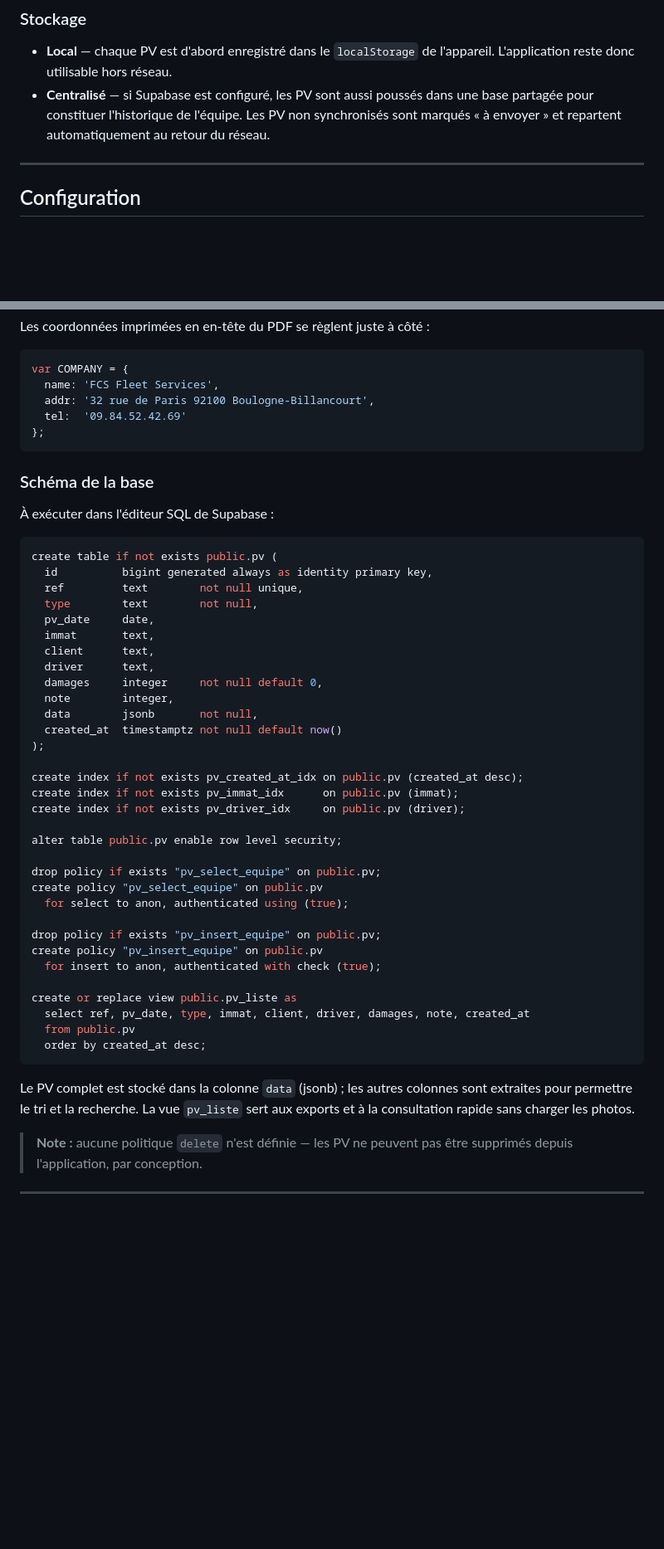
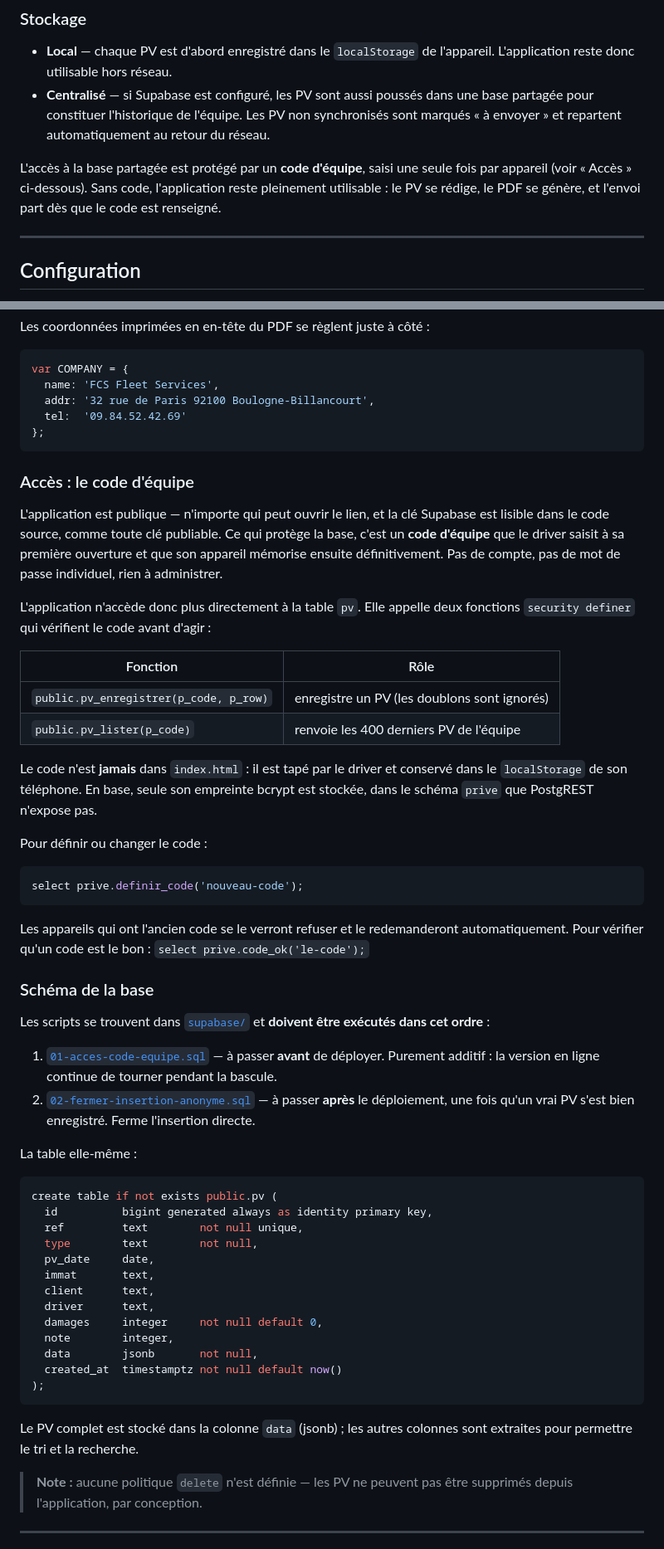
Before and after one commit to FCSFLEET/pv-check, a Markdown page: README.md, 2 parts joined by grey strips. Shown at 83% size. Drawn GitHub-style; blank space fills up the shorter version.

Commit message:
docs: documenter le code d'équipe et l'ordre des scripts SQL

````diff
--- a/README.md
+++ b/README.md
@@ -52,6 +52,10 @@ légers tout en gardant des traits nets. Les marqueurs de dommage sont tracés e
   constituer l'historique de l'équipe. Les PV non synchronisés sont marqués « à envoyer » et
   repartent automatiquement au retour du réseau.
 
+L'accès à la base partagée est protégé par un **code d'équipe**, saisi une seule fois par appareil
+(voir « Accès » ci-dessous). Sans code, l'application reste pleinement utilisable : le PV se rédige,
+le PDF se génère, et l'envoi part dès que le code est renseigné.
+
 ---
 
 ## Configuration
@@ -78,9 +82,44 @@ var COMPANY = {
 };
 ```
 
+### Accès : le code d'équipe
+
+L'application est publique — n'importe qui peut ouvrir le lien, et la clé Supabase est lisible dans
+le code source, comme toute clé publiable. Ce qui protège la base, c'est un **code d'équipe** que le
+driver saisit à sa première ouverture et que son appareil mémorise ensuite définitivement. Pas de
+compte, pas de mot de passe individuel, rien à administrer.
+
+L'application n'accède donc plus directement à la table `pv`. Elle appelle deux fonctions
+`security definer` qui vérifient le code avant d'agir :
+
+| Fonction | Rôle |
+|----------|------|
+| `public.pv_enregistrer(p_code, p_row)` | enregistre un PV (les doublons sont ignorés) |
+| `public.pv_lister(p_code)` | renvoie les 400 derniers PV de l'équipe |
+
+Le code n'est **jamais** dans `index.html` : il est tapé par le driver et conservé dans le
+`localStorage` de son téléphone. En base, seule son empreinte bcrypt est stockée, dans le schéma
+`prive` que PostgREST n'expose pas.
+
+Pour définir ou changer le code :
+
+```sql
+select prive.definir_code('nouveau-code');
+```
+
+Les appareils qui ont l'ancien code se le verront refuser et le redemanderont automatiquement.
+Pour vérifier qu'un code est le bon : `select prive.code_ok('le-code');`
+
 ### Schéma de la base
 
-À exécuter dans l'éditeur SQL de Supabase :
+Les scripts se trouvent dans [`supabase/`](supabase/) et **doivent être exécutés dans cet ordre** :
+
+1. [`01-acces-code-equipe.sql`](supabase/01-acces-code-equipe.sql) — à passer **avant** de déployer.
+   Purement additif : la version en ligne continue de tourner pendant la bascule.
+2. [`02-fermer-insertion-anonyme.sql`](supabase/02-fermer-insertion-anonyme.sql) — à passer
+   **après** le déploiement, une fois qu'un vrai PV s'est bien enregistré. Ferme l'insertion directe.
+
+La table elle-même :
 
 ```sql
 create table if not exists public.pv (
@@ -96,30 +135,10 @@ create table if not exists public.pv (
   data        jsonb       not null,
   created_at  timestamptz not null default now()
 );
-
-create index if not exists pv_created_at_idx on public.pv (created_at desc);
-create index if not exists pv_immat_idx      on public.pv (immat);
-create index if not exists pv_driver_idx     on public.pv (driver);
-
-alter table public.pv enable row level security;
-
-drop policy if exists "pv_select_equipe" on public.pv;
-create policy "pv_select_equipe" on public.pv
-  for select to anon, authenticated using (true);
-
-drop policy if exists "pv_insert_equipe" on public.pv;
-create policy "pv_insert_equipe" on public.pv
-  for insert to anon, authenticated with check (true);
-
-create or replace view public.pv_liste as
-  select ref, pv_date, type, immat, client, driver, damages, note, created_at
-  from public.pv
-  order by created_at desc;
 ```
 
 Le PV complet est stocké dans la colonne `data` (jsonb) ; les autres colonnes sont extraites pour
-permettre le tri et la recherche. La vue `pv_liste` sert aux exports et à la consultation rapide
-sans charger les photos.
+permettre le tri et la recherche.
 
 > **Note :** aucune politique `delete` n'est définie — les PV ne peuvent pas être supprimés depuis
 > l'application, par conception.
````
